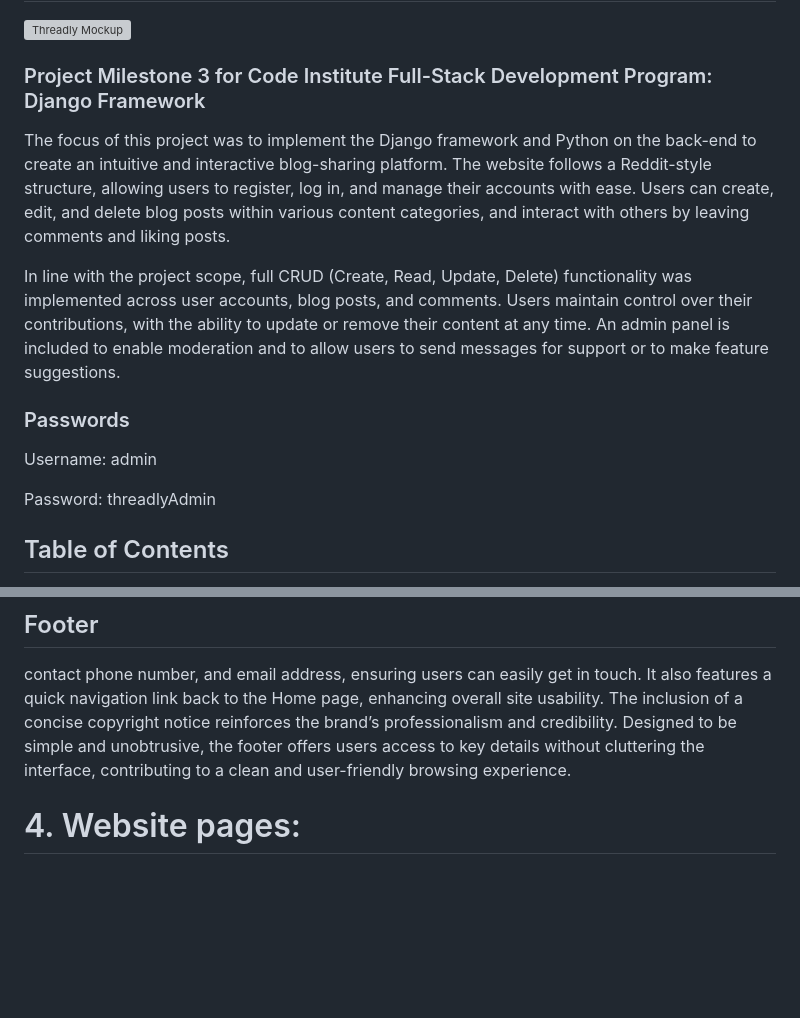
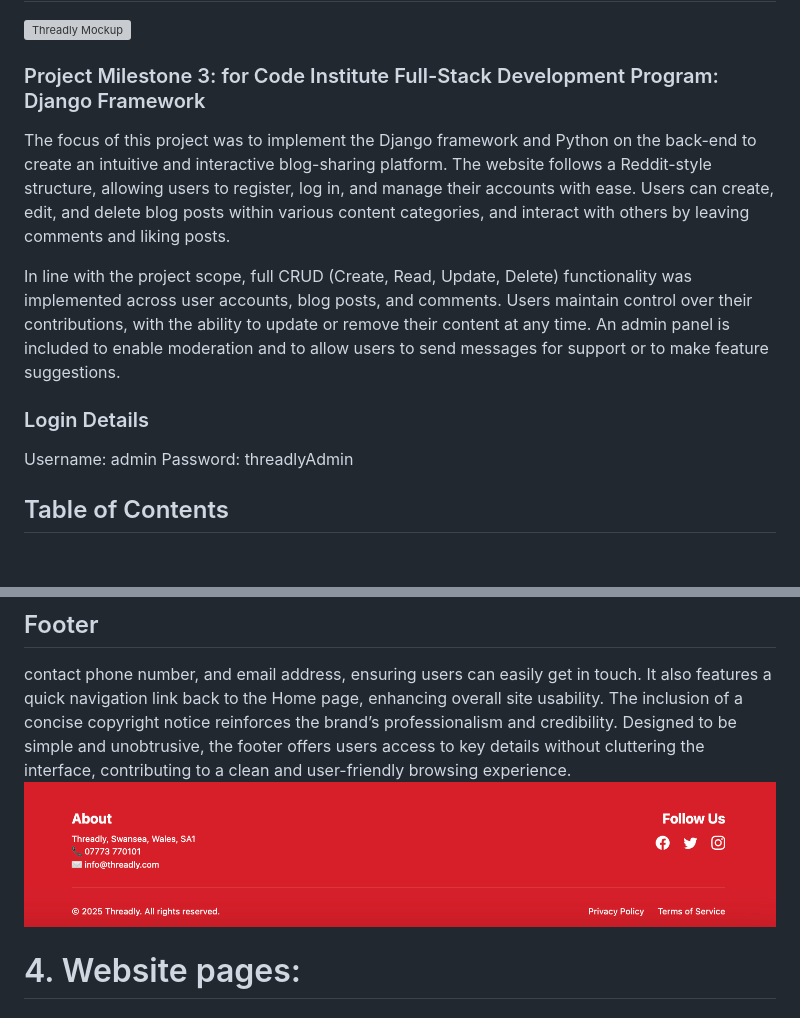
Before and after one commit to RobertJLewis/threadlyNew, a Markdown page: README.MD, 2 parts joined by grey strips. Drawn GitHub-style; pictures changed too: doc/images/footer.png (added); blank space fills up the shorter version; grey boxes are pictures that could not be loaded.

```diff
--- a/README.MD
+++ b/README.MD
@@ -2,17 +2,14 @@
 
 ![Threadly Mockup](doc/images/threadlyMockup.webp)
 
-### Project Milestone 3 for Code Institute Full-Stack Development Program: Django Framework
+### Project Milestone 3: for Code Institute Full-Stack Development Program: Django Framework
 The focus of this project was to implement the Django framework and Python on the back-end to create an intuitive and interactive blog-sharing platform. The website follows a Reddit-style structure, allowing users to register, log in, and manage their accounts with ease. Users can create, edit, and delete blog posts within various content categories, and interact with others by leaving comments and liking posts.
 
 In line with the project scope, full CRUD (Create, Read, Update, Delete) functionality was implemented across user accounts, blog posts, and comments. Users maintain control over their contributions, with the ability to update or remove their content at any time. An admin panel is included to enable moderation and to allow users to send messages for support or to make feature suggestions.
 
-### Passwords
-Username:
-    admin
-
-Password:
-    threadlyAdmin
+### Login Details
+Username: admin
+Password: threadlyAdmin
 
 ## Table of Contents
 1. [Introduction](#1-introduction)
@@ -69,6 +69,7 @@ Social media is an important way to connect with users and the community around
 
 ## Footer
 contact phone number, and email address, ensuring users can easily get in touch. It also features a quick navigation link back to the Home page, enhancing overall site usability. The inclusion of a concise copyright notice reinforces the brand’s professionalism and credibility. Designed to be simple and unobtrusive, the footer offers users access to key details without cluttering the interface, contributing to a clean and user-friendly browsing experience.
+![Footer](doc/images/footer.png)
 
 
 # 4. Website pages:
```
Also changed, not shown: other parts of README.MD (+3 -0 lines), doc/images/CarouselHero.png (added), doc/images/commentingOnABlogPost.png (added), doc/images/likeAndDislikeButton.png (added).
